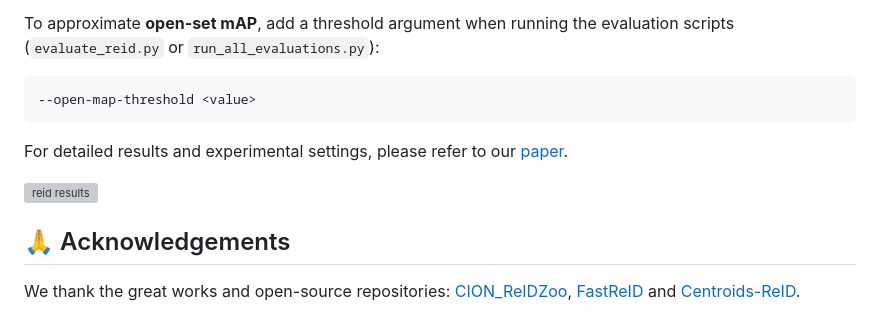
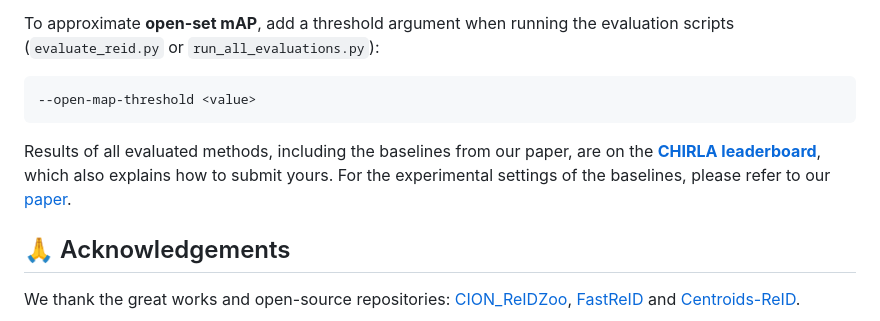
Before and after one commit to bdager/CHIRLA, a Markdown page: benchmark/reid/README.md, the part around the change. Rendered like a GitHub page; grey boxes are pictures that could not be loaded.

Commit message:
Link the leaderboard and project page from the READMEs

````diff
--- a/benchmark/reid/README.md
+++ b/benchmark/reid/README.md
@@ -145,10 +145,9 @@ To approximate **open-set mAP**, add a threshold argument when running the evalu
 --open-map-threshold <value>
 ```
 
-For detailed results and experimental settings, please refer to our [paper](https://arxiv.org/pdf/2502.06681).
-
-
-![reid results](assets/reid_res.png)
+Results of all evaluated methods, including the baselines from our paper, are on the
+**[CHIRLA leaderboard](https://bdager.github.io/CHIRLA/leaderboard.html)**, which also explains how to submit yours.
+For the experimental settings of the baselines, please refer to our [paper](https://arxiv.org/pdf/2502.06681).
 
 
 ## 🙏 Acknowledgements
````
Also changed, not shown: README.md (+6 -2 lines), benchmark/tracking/README.md (+3 -3 lines).
